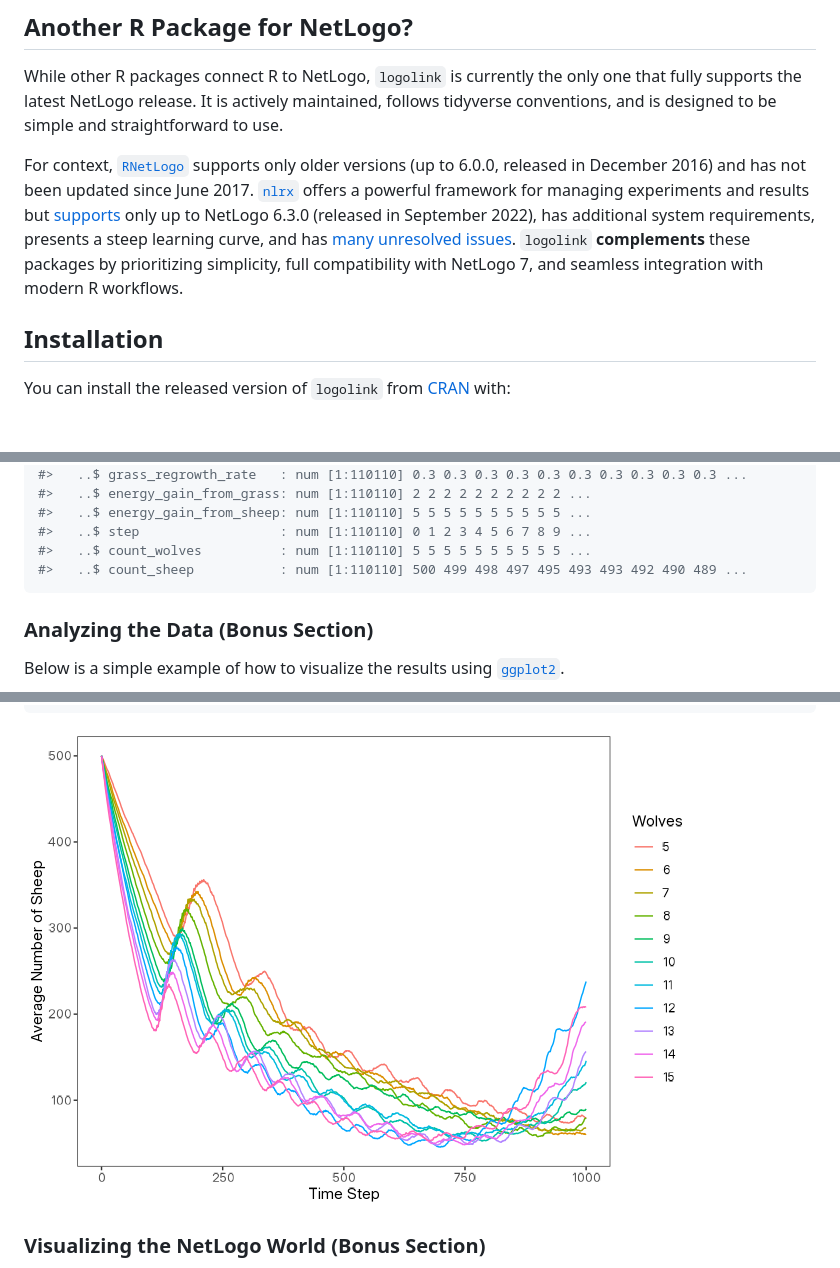
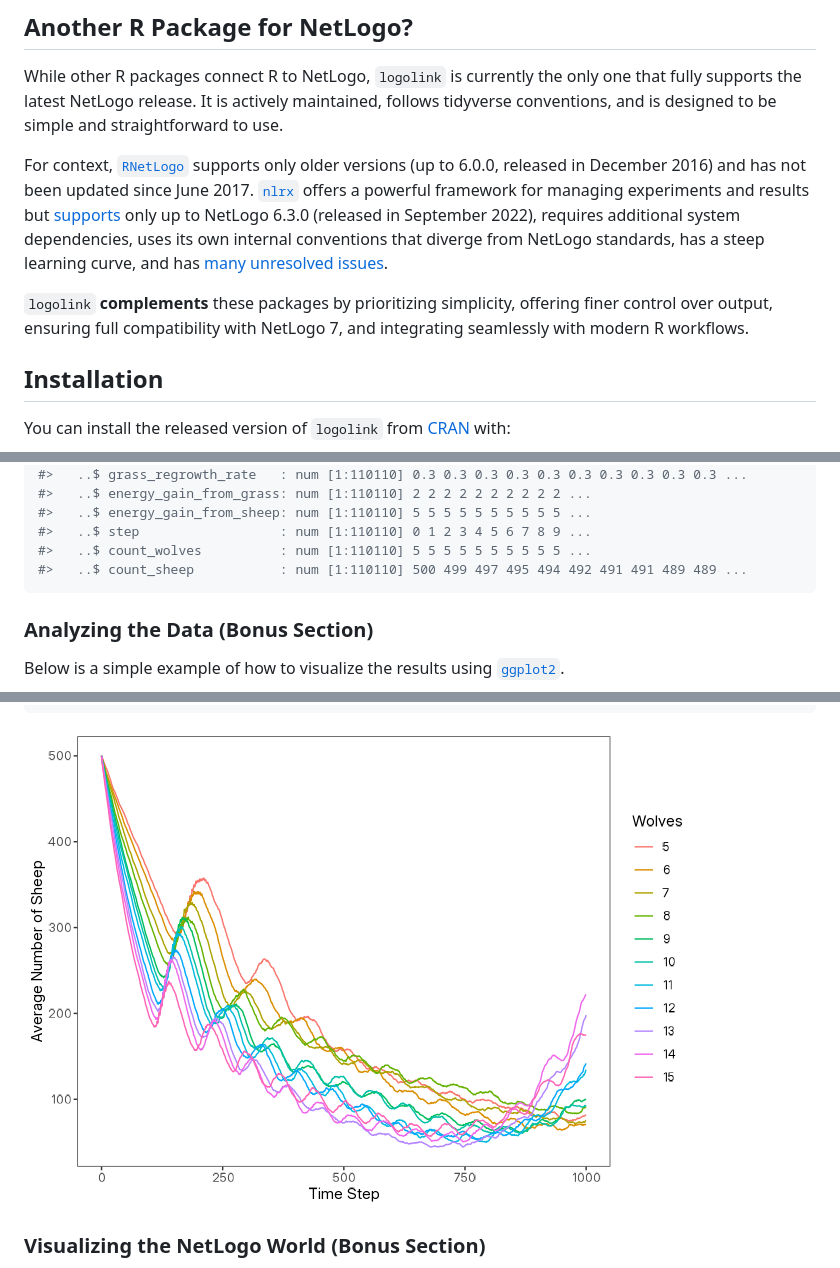
Before and after one commit to danielvartan/logolink, a Markdown page: README.md, 3 parts joined by grey strips. Rendered like a GitHub page; pictures changed too: man/figures/readme-wolf-sheep-model-plot-1-1.png; blank space fills up the shorter version.

Commit message:
Review documentation

````diff
--- a/README.md
+++ b/README.md
@@ -73,12 +73,14 @@ and has not been updated since June 2017.
 [`nlrx`](https://CRAN.R-project.org/package=nlrx) offers a powerful
 framework for managing experiments and results but
 [supports](https://docs.ropensci.org/nlrx/reference/supported_netlogo_versions.html)
-only up to NetLogo 6.3.0 (released in September 2022), has additional
-system requirements, presents a steep learning curve, and has [many
-unresolved issues](https://github.com/ropensci/nlrx/issues). `logolink`
-**complements** these packages by prioritizing simplicity, full
-compatibility with NetLogo 7, and seamless integration with modern R
-workflows.
+only up to NetLogo 6.3.0 (released in September 2022), requires
+additional system dependencies, uses its own internal conventions that
+diverge from NetLogo standards, has a steep learning curve, and has
+[many unresolved issues](https://github.com/ropensci/nlrx/issues).
+
+`logolink` **complements** these packages by prioritizing simplicity,
+offering finer control over output, ensuring full compatibility with
+NetLogo 7, and integrating seamlessly with modern R workflows.
 
 ## Installation
 
@@ -278,7 +280,7 @@ results |> glimpse()
 #>   ..$ energy_gain_from_sheep: num [1:110110] 5 5 5 5 5 5 5 5 5 5 ...
 #>   ..$ step                  : num [1:110110] 0 1 2 3 4 5 6 7 8 9 ...
 #>   ..$ count_wolves          : num [1:110110] 5 5 5 5 5 5 5 5 5 5 ...
-#>   ..$ count_sheep           : num [1:110110] 500 499 498 497 495 493 493 492 490 489 ...
+#>   ..$ count_sheep           : num [1:110110] 500 499 497 495 494 492 491 491 489 489 ...
 ```
 
 ### Analyzing the Data (Bonus Section)
````
Also changed, not shown: other parts of README.md (+1 -1 lines), 5 other files.
